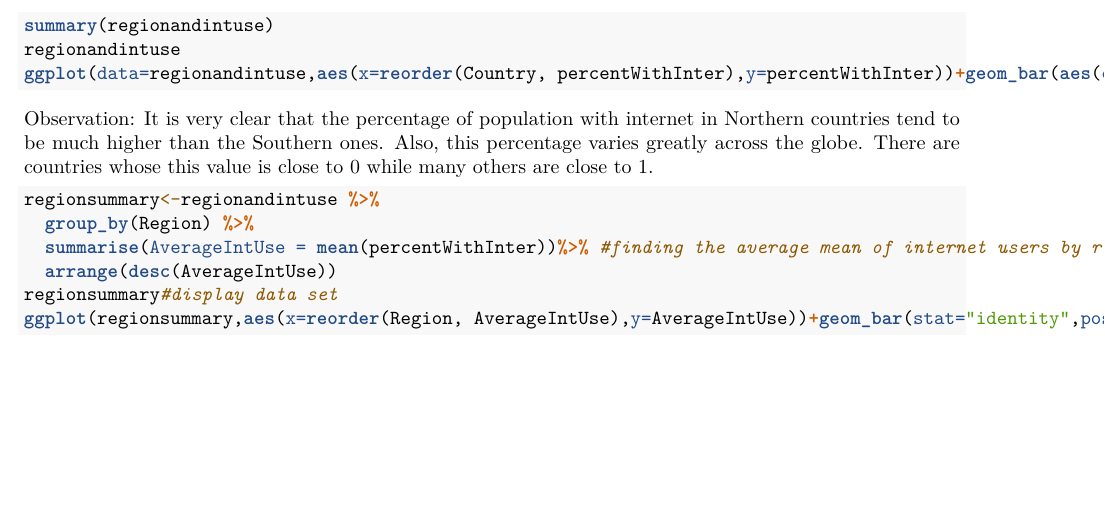
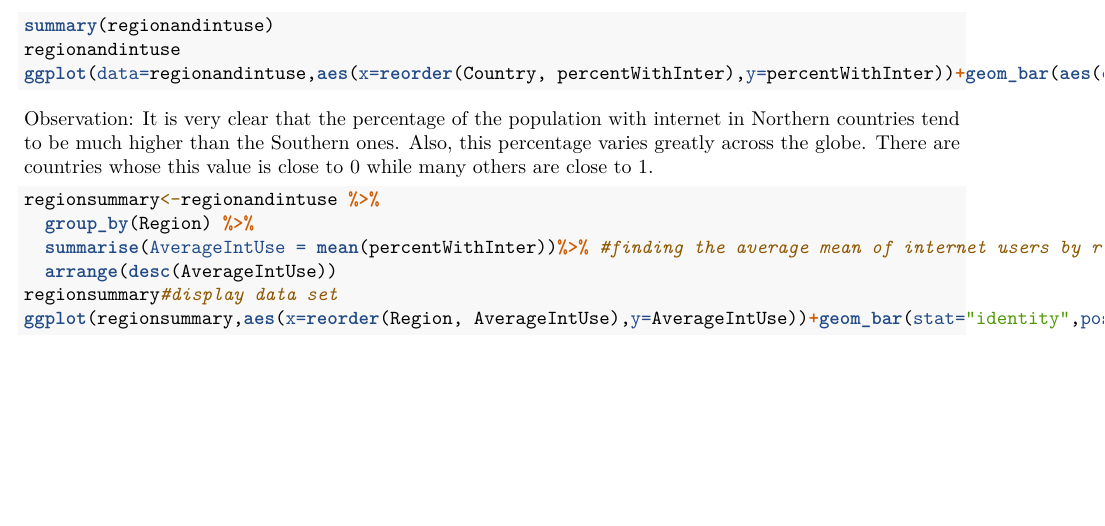
Before and after one commit to CKeerthi/InternetAnalysis, an R Markdown document (FinalReport.Rmd): part of page 7 of 7, cut so that both start at the same text. Rendered offline with R 4.5, knitr and Pandoc, then LaTeX, with nearby package versions; the code chunks are not run, so their results and figures are left out.

Commit message:
Update FinalReport.Rmd

````diff
--- a/FinalReport.Rmd
+++ b/FinalReport.Rmd
@@ -353,7 +353,7 @@ ggplot(data=regionandintuse,aes(x=reorder(Country, percentWithInter),y=percentWi
 
 
 ```
-Observation: It is very clear that the percentage of population with internet in Northern countries tend to be much higher than the Southern ones. Also, this percentage varies greatly across the globe. There are countries whose this value is close to 0 while many others are close to 1.
+Observation: It is very clear that the percentage of the population with internet in Northern countries tend to be much higher than the Southern ones. Also, this percentage varies greatly across the globe. There are countries whose this value is close to 0 while many others are close to 1.
 
 ```{r}
 regionsummary<-regionandintuse %>%
````
